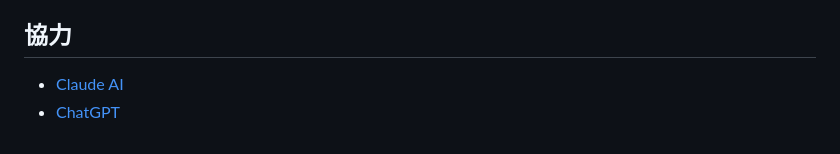
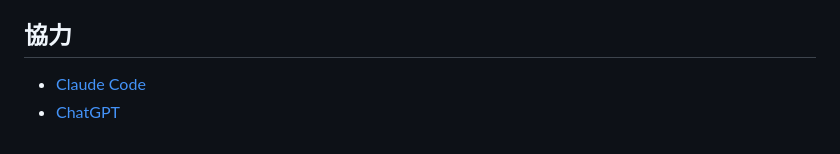
Before and after one commit to bowo-prasetyo/web-llm, a Markdown page: README.ja.md, the part around the change. Drawn GitHub-style.

```diff
--- a/README.ja.md
+++ b/README.ja.md
@@ -662,5 +662,5 @@ WebLLMのストリーミング生成（温度 · top-p · 頻度/存在/繰り
 
 ## 協力
 
-* [Claude AI](https://claude.ai)
+* [Claude Code](https://claude.ai/code)
 * [ChatGPT](https://chatgpt.com)
```
